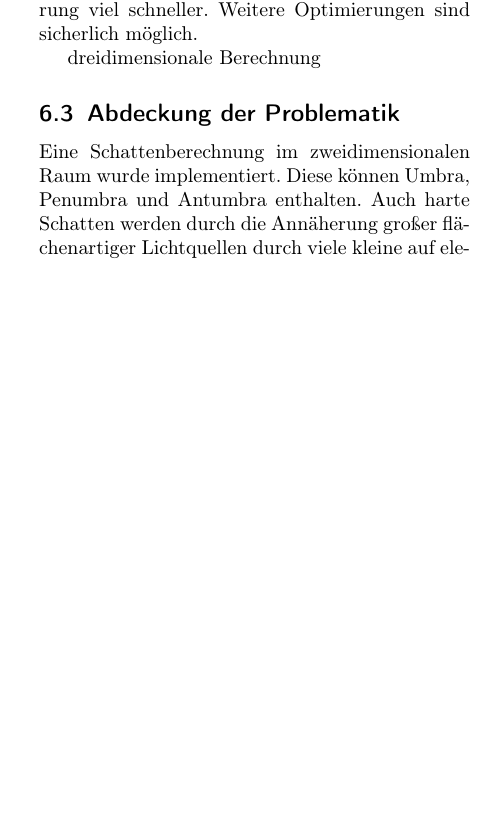
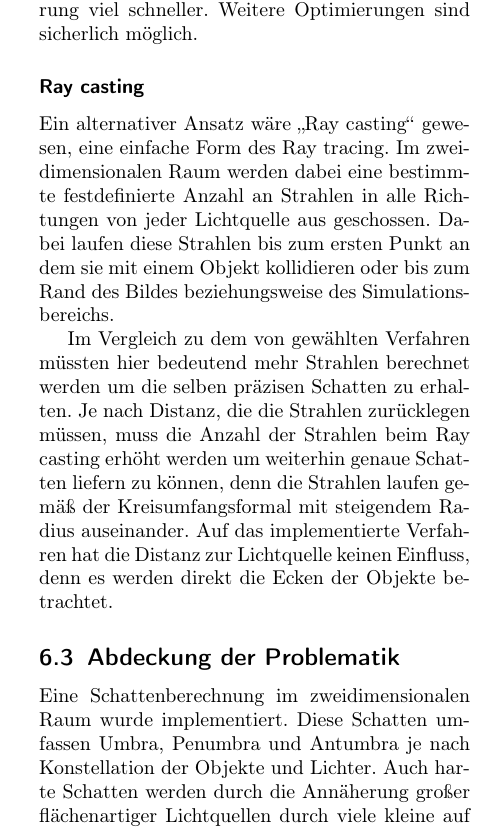
Before and after one commit to Banana4Life/RayTracer, a LaTeX document (paper/raytracer.tex, which reads paper/content/discussion.tex): part of one column of page 6 of 7, cut so that both start at the same text, the shorter picture padded with empty space. Compiled offline with pdfLaTeX.

Commit message:
alternative approach

```diff
--- a/paper/content/discussion.tex
+++ b/paper/content/discussion.tex
@@ -55,10 +55,21 @@ verrechnet werden um Rechenaufwand zu sparen. Weiterhin könnte man den Rasteriz
 um Polygone auf den Bildschirm zu zeichnen. Dieser ist trotz der momentan sehr effizienten Implementierung
 viel schneller. Weitere Optimierungen sind sicherlich möglich.
 
-dreidimensionale Berechnung
+\subsubsection*{Ray casting}
+
+Ein alternativer Ansatz wäre "`Ray casting"' gewesen, eine einfache Form des Ray tracing. Im zweidimensionalen
+Raum werden dabei eine bestimmte festdefinierte Anzahl an Strahlen in alle Richtungen von jeder Lichtquelle
+aus geschossen. Dabei laufen diese Strahlen bis zum ersten Punkt an dem sie mit einem Objekt kollidieren
+oder bis zum Rand des Bildes beziehungsweise des Simulationsbereichs.
+
+Im Vergleich zu dem von gewählten Verfahren müssten hier bedeutend mehr Strahlen berechnet werden um die
+selben präzisen Schatten zu erhalten. Je nach Distanz, die die Strahlen zurücklegen müssen, muss die Anzahl
+der Strahlen beim Ray casting erhöht werden um weiterhin genaue Schatten liefern zu können, denn die Strahlen
+laufen gemäß der Kreisumfangsformal mit steigendem Radius auseinander. Auf das implementierte Verfahren hat
+die Distanz zur Lichtquelle keinen Einfluss, denn es werden direkt die Ecken der Objekte betrachtet.
 
 \subsection{Abdeckung der Problematik}
 
-Eine Schattenberechnung im zweidimensionalen Raum wurde implementiert. Diese können Umbra, Penumbra und
-Antumbra enthalten. Auch harte Schatten werden durch die Annäherung großer flächenartiger Lichtquellen
-durch viele kleine auf elegante Art und Weise vermieden und schön dargestellt. Für viele Videospiele im
+Eine Schattenberechnung im zweidimensionalen Raum wurde implementiert. Diese Schatten umfassen Umbra, Penumbra
+und Antumbra je nach Konstellation der Objekte und Lichter. Auch harte Schatten werden durch die Annäherung
+großer flächenartiger Lichtquellen durch viele kleine auf elegante Art und Weise vermieden und realitätsnah
```
Also changed, not shown: paper/content/discussion.tex (6 more changed lines).
